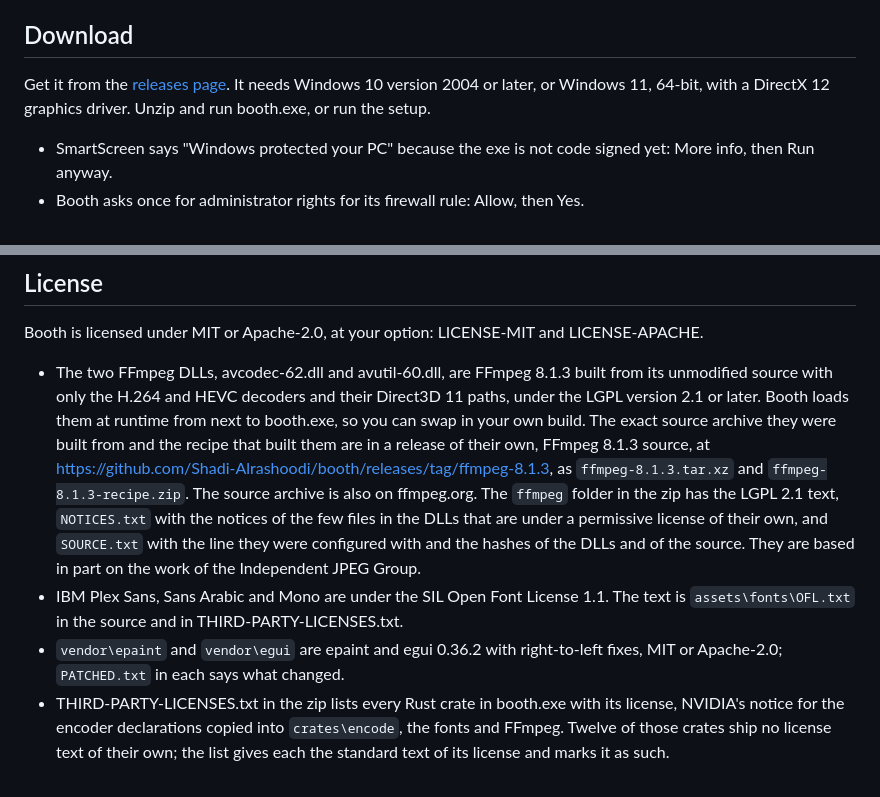
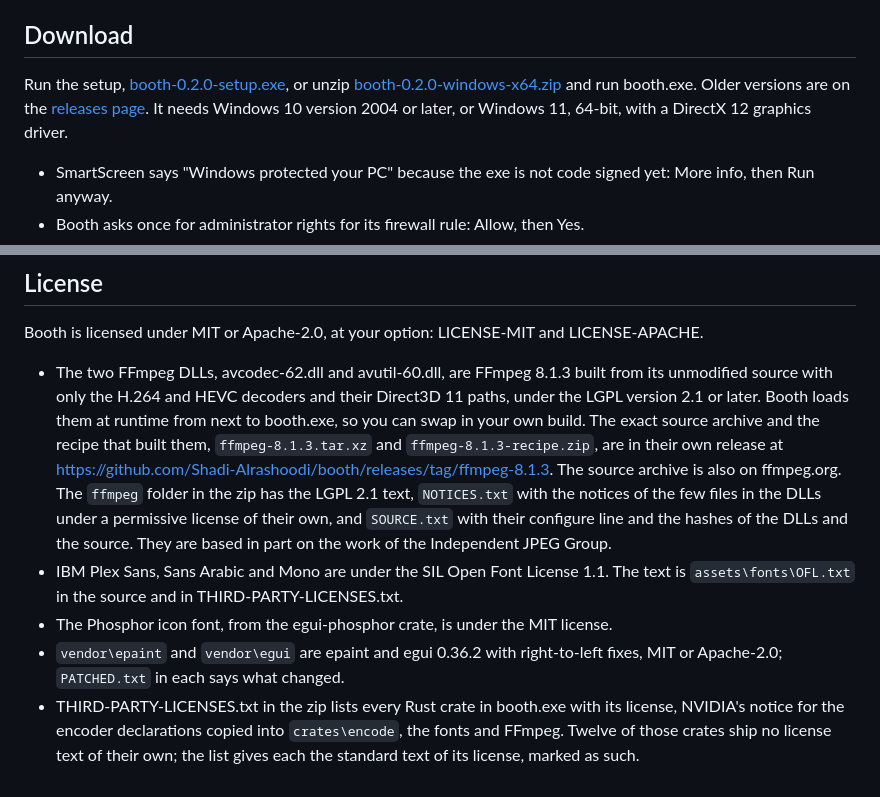
Before and after one commit to Shadi-Alrashoodi/booth, a Markdown page: README.md, 2 parts joined by grey strips. Drawn GitHub-style.

Commit message:
show the room and a short demo in the README, with direct download links

```diff
--- a/README.md
+++ b/README.md
@@ -17,7 +21,7 @@ One friend hosts on their own PC, the others join with an invite code, and packe
 
 ## Download
 
-Get it from the [releases page](https://github.com/Shadi-Alrashoodi/booth/releases). It needs Windows 10 version 2004 or later, or Windows 11, 64-bit, with a DirectX 12 graphics driver. Unzip and run booth.exe, or run the setup.
+Run the setup, [booth-0.2.0-setup.exe](https://github.com/Shadi-Alrashoodi/booth/releases/latest/download/booth-0.2.0-setup.exe), or unzip [booth-0.2.0-windows-x64.zip](https://github.com/Shadi-Alrashoodi/booth/releases/latest/download/booth-0.2.0-windows-x64.zip) and run booth.exe. Older versions are on the [releases page](https://github.com/Shadi-Alrashoodi/booth/releases). It needs Windows 10 version 2004 or later, or Windows 11, 64-bit, with a DirectX 12 graphics driver.
 
 - SmartScreen says "Windows protected your PC" because the exe is not code signed yet: More info, then Run anyway.
 - Booth asks once for administrator rights for its firewall rule: Allow, then Yes.
@@ -49,7 +53,8 @@ In a Noise handshake (Noise_IKpsk2_25519_ChaChaPoly_BLAKE2s) both sides prove wh
 
 Booth is licensed under MIT or Apache-2.0, at your option: LICENSE-MIT and LICENSE-APACHE.
 
-- The two FFmpeg DLLs, avcodec-62.dll and avutil-60.dll, are FFmpeg 8.1.3 built from its unmodified source with only the H.264 and HEVC decoders and their Direct3D 11 paths, under the LGPL version 2.1 or later. Booth loads them at runtime from next to booth.exe, so you can swap in your own build. The exact source archive they were built from and the recipe that built them are in a release of their own, FFmpeg 8.1.3 source, at https://github.com/Shadi-Alrashoodi/booth/releases/tag/ffmpeg-8.1.3, as `ffmpeg-8.1.3.tar.xz` and `ffmpeg-8.1.3-recipe.zip`. The source archive is also on ffmpeg.org. The `ffmpeg` folder in the zip has the LGPL 2.1 text, `NOTICES.txt` with the notices of the few files in the DLLs that are under a permissive license of their own, and `SOURCE.txt` with the line they were configured with and the hashes of the DLLs and of the source. They are based in part on the work of the Independent JPEG Group.
+- The two FFmpeg DLLs, avcodec-62.dll and avutil-60.dll, are FFmpeg 8.1.3 built from its unmodified source with only the H.264 and HEVC decoders and their Direct3D 11 paths, under the LGPL version 2.1 or later. Booth loads them at runtime from next to booth.exe, so you can swap in your own build. The exact source archive and the recipe that built them, `ffmpeg-8.1.3.tar.xz` and `ffmpeg-8.1.3-recipe.zip`, are in their own release at https://github.com/Shadi-Alrashoodi/booth/releases/tag/ffmpeg-8.1.3. The source archive is also on ffmpeg.org. The `ffmpeg` folder in the zip has the LGPL 2.1 text, `NOTICES.txt` with the notices of the few files in the DLLs under a permissive license of their own, and `SOURCE.txt` with their configure line and the hashes of the DLLs and the source. They are based in part on the work of the Independent JPEG Group.
 - IBM Plex Sans, Sans Arabic and Mono are under the SIL Open Font License 1.1. The text is `assets\fonts\OFL.txt` in the source and in THIRD-PARTY-LICENSES.txt.
+- The Phosphor icon font, from the egui-phosphor crate, is under the MIT license.
 - `vendor\epaint` and `vendor\egui` are epaint and egui 0.36.2 with right-to-left fixes, MIT or Apache-2.0; `PATCHED.txt` in each says what changed.
-- THIRD-PARTY-LICENSES.txt in the zip lists every Rust crate in booth.exe with its license, NVIDIA's notice for the encoder declarations copied into `crates\encode`, the fonts and FFmpeg. Twelve of those crates ship no license text of their own; the list gives each the standard text of its license and marks it as such.
+- THIRD-PARTY-LICENSES.txt in the zip lists every Rust crate in booth.exe with its license, NVIDIA's notice for the encoder declarations copied into `crates\encode`, the fonts and FFmpeg. Twelve of those crates ship no license text of their own; the list gives each the standard text of its license, marked as such.
```
Also changed, not shown: other parts of README.md (+4 -0 lines), docs/room.png (added), docs/start.png (added), 2 other files.
